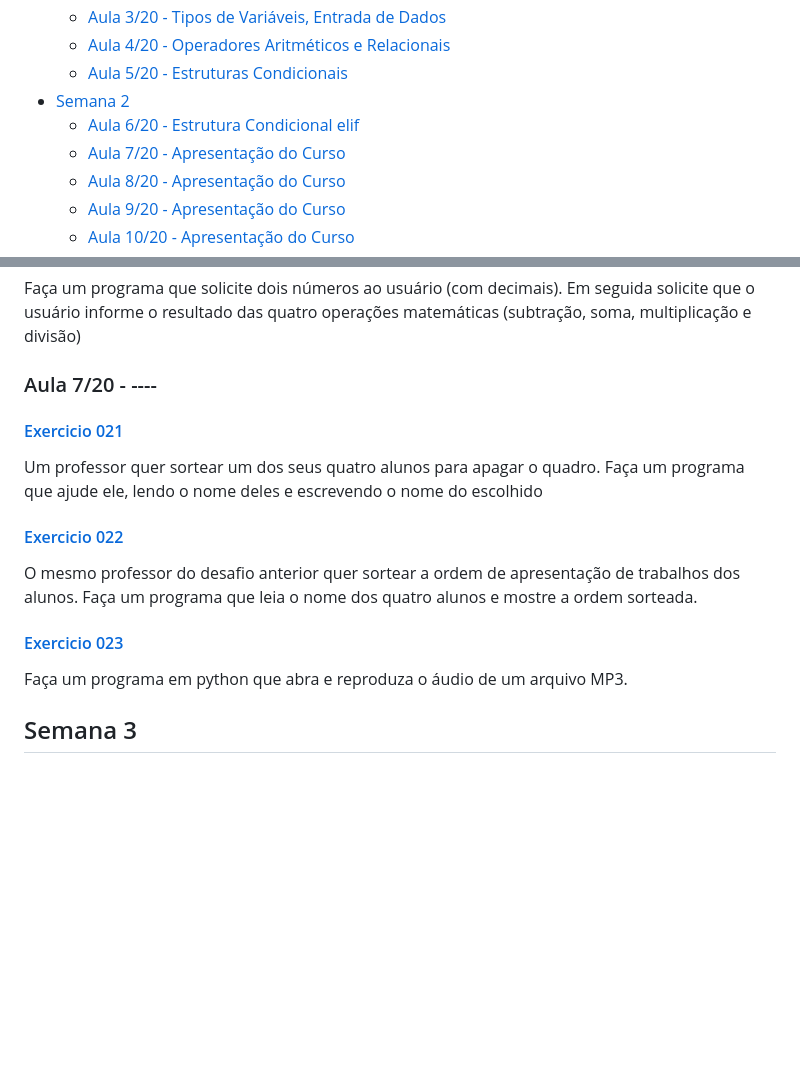
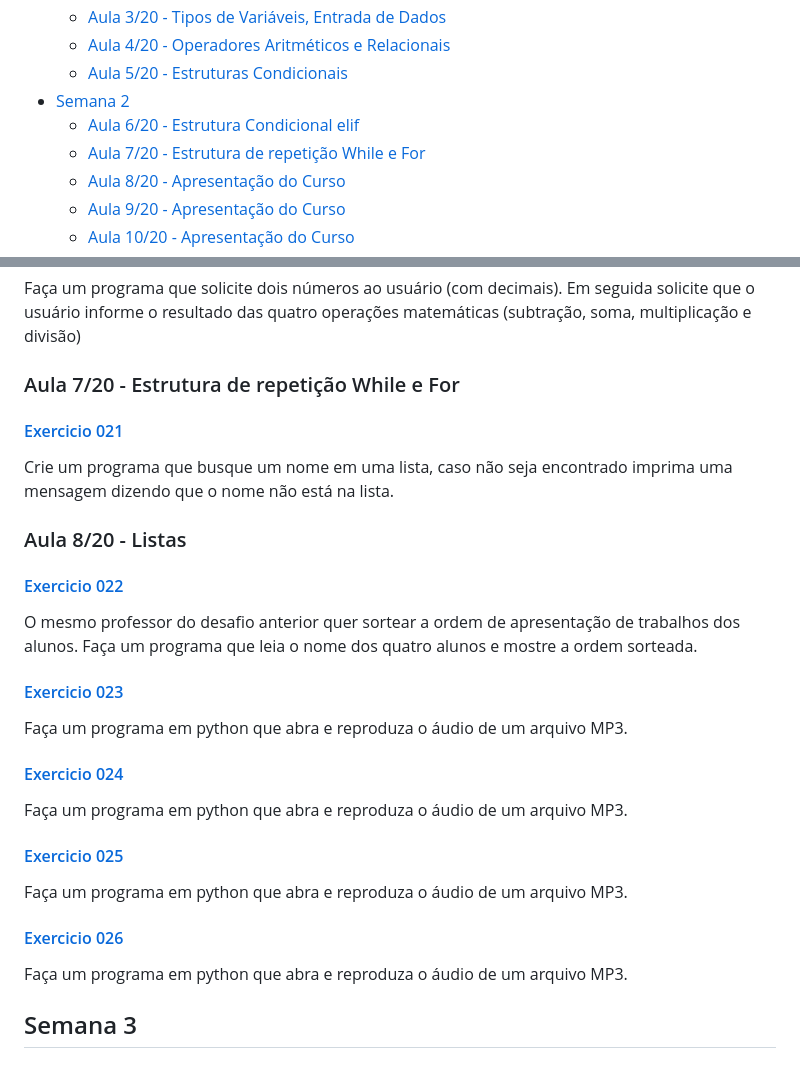
Before and after one commit to patinaomi/lista-de-exercicios-python-curso-senai, a Markdown page: README.md, 2 parts joined by grey strips. Drawn GitHub-style; blank space fills up the shorter version.

```diff
--- a/README.md
+++ b/README.md
@@ -17,7 +17,7 @@ Repositório dedicado a resoluções de todos os exercícios propostos no curso
   * [Aula 5/20 - Estruturas Condicionais](#aula-520---estruturas-condicionais)
 * [Semana 2](#semana-2)
   * [Aula 6/20 - Estrutura Condicional elif](#aula-620---estrutura-condicional-elif)
-  * [Aula 7/20 - Apresentação do Curso](#--mundo-1-fundamentos)
+  * [Aula 7/20 - Estrutura de repetição While e For](#--mundo-1-fundamentos)
   * [Aula 8/20 - Apresentação do Curso](#--mundo-1-fundamentos)
   * [Aula 9/20 - Apresentação do Curso](#--mundo-1-fundamentos)
   * [Aula 10/20 - Apresentação do Curso](#--mundo-1-fundamentos)
@@ -117,10 +117,12 @@ Adultos = Maiores de 18 anos
 #### [Exercicio 020](semana2/020.py)
 Faça um programa que solicite dois números ao usuário (com decimais). Em seguida solicite que o usuário informe o resultado das quatro operações matemáticas (subtração, soma, multiplicação e divisão)
 
-### Aula 7/20 - ----
+### Aula 7/20 - Estrutura de repetição While e For
 
 #### [Exercicio 021](semana2/021.py)
-Um professor quer sortear um dos seus quatro alunos para apagar o quadro. Faça um programa que ajude ele, lendo o nome deles e escrevendo o nome do escolhido
+Crie um programa que busque um nome em uma lista, caso não seja encontrado imprima uma mensagem dizendo que o nome não está na lista.
+
+### Aula 8/20 - Listas
 
 #### [Exercicio 022](semana2/022.py)
 O mesmo professor do desafio anterior quer sortear a ordem de apresentação de trabalhos dos alunos. Faça um programa que leia o nome dos quatro alunos e mostre a ordem sorteada.
@@ -128,6 +130,14 @@ O mesmo professor do desafio anterior quer sortear a ordem de apresentação de
 #### [Exercicio 023](semana2/023.py)
 Faça um programa em python que abra e reproduza o áudio de um arquivo MP3.
 
+#### [Exercicio 024](semana2/024.py)
+Faça um programa em python que abra e reproduza o áudio de um arquivo MP3.
+
+#### [Exercicio 025](semana2/025.py)
+Faça um programa em python que abra e reproduza o áudio de um arquivo MP3.
+
+#### [Exercicio 026](semana2/026.py)
+Faça um programa em python que abra e reproduza o áudio de um arquivo MP3.
 
 
 ## Semana 3
```
